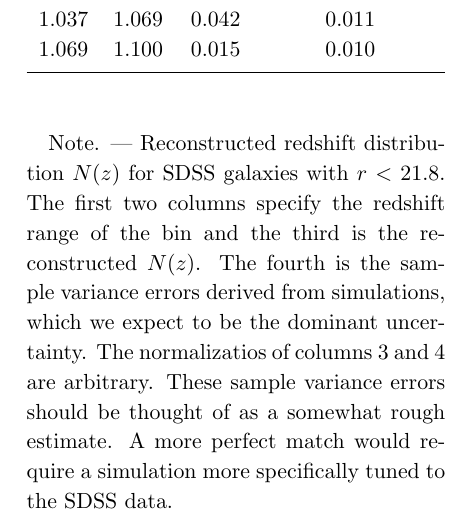
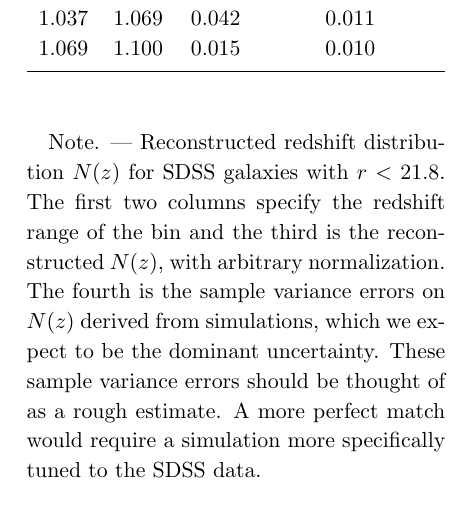
Before and after one commit to esheldon/latex, a LaTeX paper (photoz-dr8/photoz-dr8.tex): part of page 26 of 26, cut so that both start at the same text. Compiled offline with pdfLaTeX.

Commit message:
reworked n(z) table note

```diff
--- a/photoz-dr8/photoz-dr8.tex
+++ b/photoz-dr8/photoz-dr8.tex
@@ -1098,12 +1098,11 @@ selection depth. }
 
 \tablecomments{Reconstructed redshift distribution \nofz\ for SDSS galaxies
 with \rmag\ $ < $ \rmax.  The first two columns specify the redshift range of
-the bin and the third is the reconstructed \nofz. The fourth is the sample
-variance errors derived from simulations, which we expect to be the dominant
-uncertainty.  The normalizatios of columns 3 and 4 are arbitrary.
-These sample variance errors should be thought of as a somewhat
-rough estimate.  A more perfect match would require a simulation more
-specifically tuned to the SDSS data.}
+the bin and the third is the reconstructed \nofz, with arbitrary normalization.
+The fourth is the sample variance errors on \nofz\ derived from simulations,
+which we expect to be the dominant uncertainty.  These sample variance errors
+should be thought of as a rough estimate.  A more perfect match would require a
+simulation more specifically tuned to the SDSS data.}
 
 \end{deluxetable}
 
```
